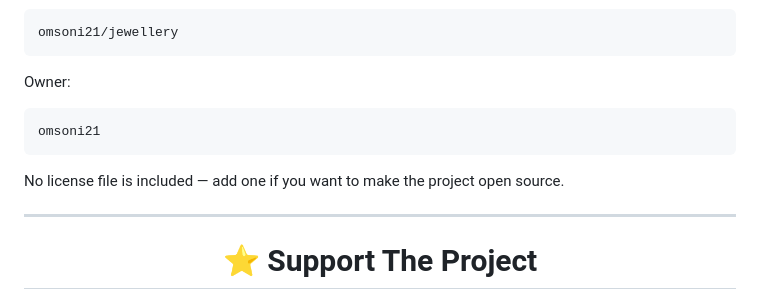
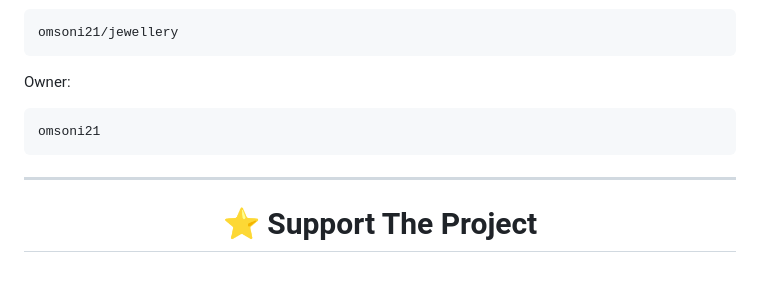
Before and after one commit to omsoni21/jewellery, a Markdown page: README.md, the part around the change. Rendered like a GitHub page; blank space fills up the shorter version.

````diff
--- a/README.md
+++ b/README.md
@@ -386,8 +386,6 @@ Owner:
 omsoni21
 ```
 
-No license file is included — add one if you want to make the project open source.
-
 ---
 
 <div align="center">
````
